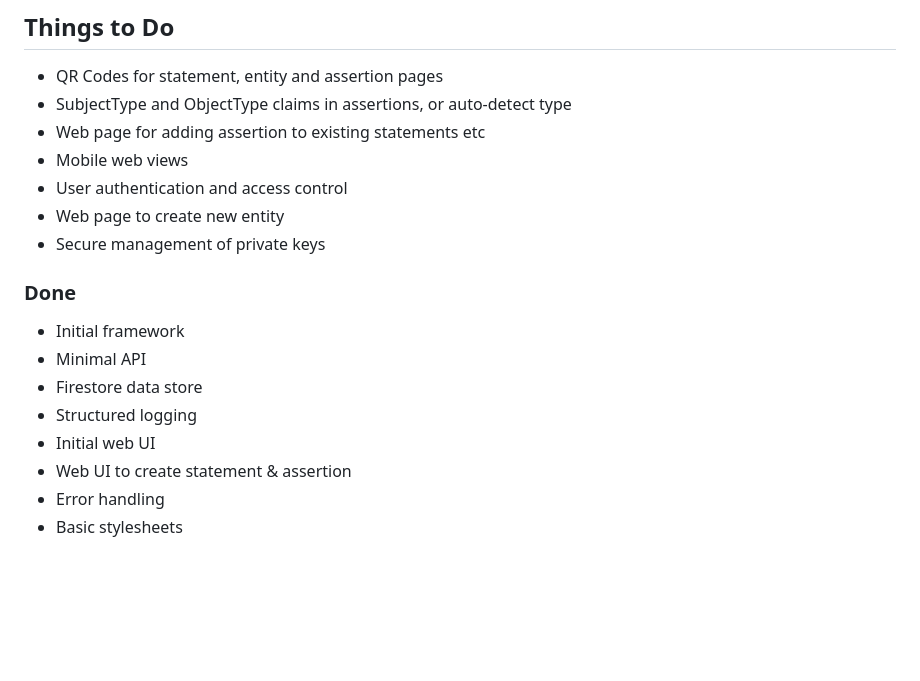
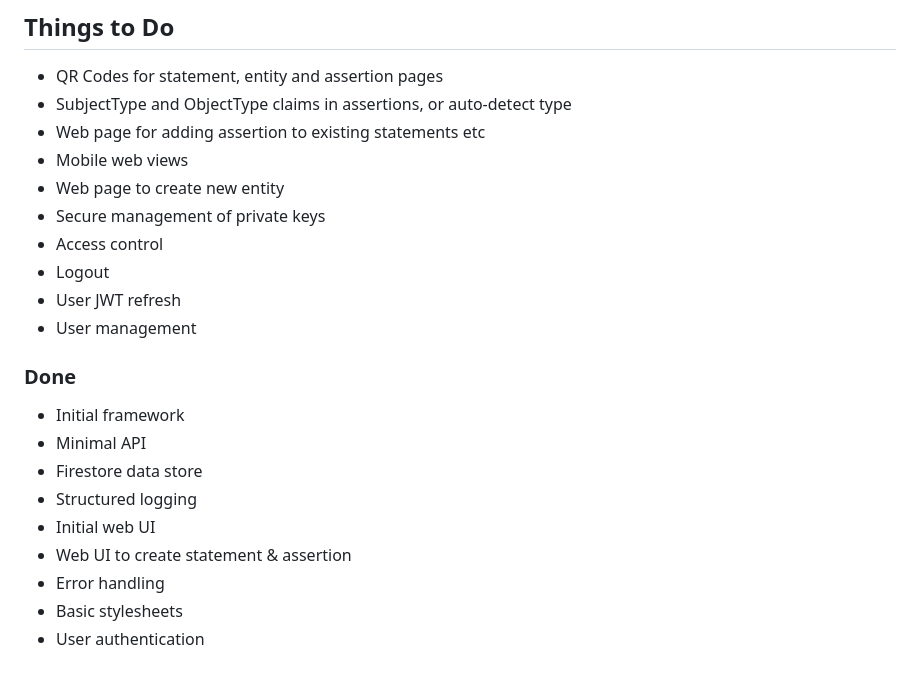
Before and after one commit to silvatek/trustedassertions, a Markdown page: README.md, the part around the change. Drawn GitHub-style; blank space fills up the shorter version.

```diff
--- a/README.md
+++ b/README.md
@@ -63,9 +63,12 @@ Any number of trust models can be created from the same set of assertions, and i
 * SubjectType and ObjectType claims in assertions, or auto-detect type
 * Web page for adding assertion to existing statements etc
 * Mobile web views
-* User authentication and access control
 * Web page to create new entity
 * Secure management of private keys
+* Access control
+* Logout
+* User JWT refresh
+* User management
 
 ### Done
 
@@ -77,3 +80,4 @@ Any number of trust models can be created from the same set of assertions, and i
 * Web UI to create statement & assertion
 * Error handling
 * Basic stylesheets
+* User authentication
```
